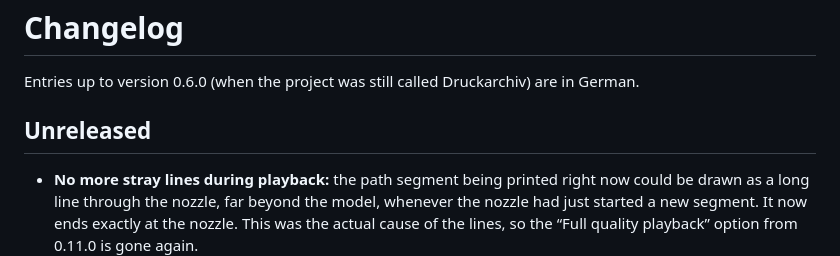
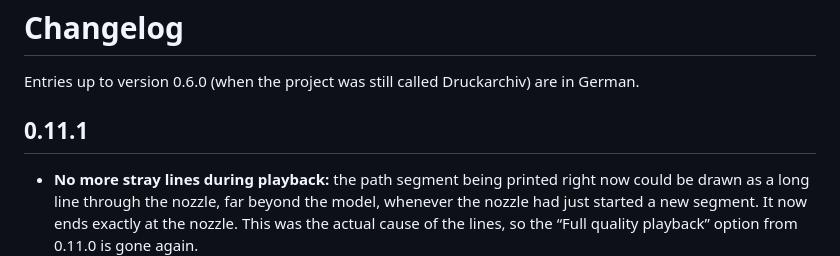
Before and after one commit to Schnuecks/plateshelf, a Markdown page: CHANGELOG.md, the part around the change. GitHub-like rendering.

Commit message:
Version 0.11.1

```diff
--- a/CHANGELOG.md
+++ b/CHANGELOG.md
@@ -2,7 +2,7 @@
 
 Entries up to version 0.6.0 (when the project was still called Druckarchiv) are in German.
 
-## Unreleased
+## 0.11.1
 
 - **No more stray lines during playback:** the path segment being printed right now could be
   drawn as a long line through the nozzle, far beyond the model, whenever the nozzle had just
```
